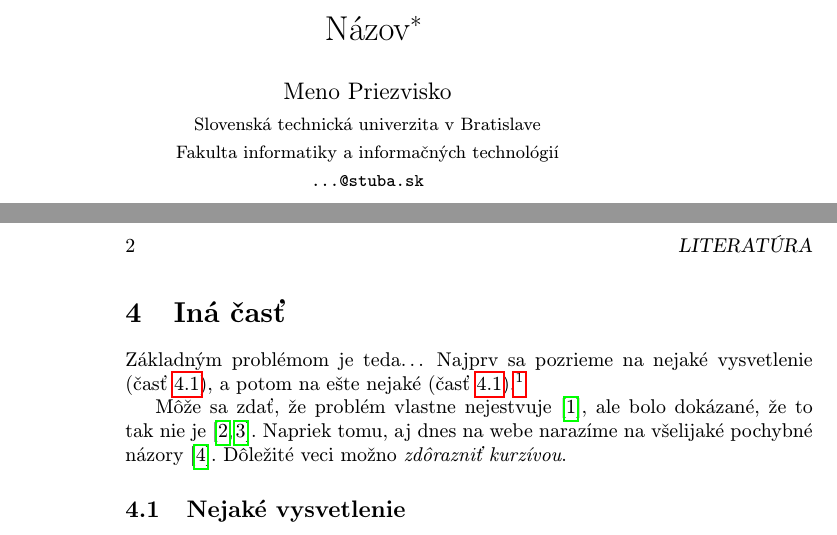
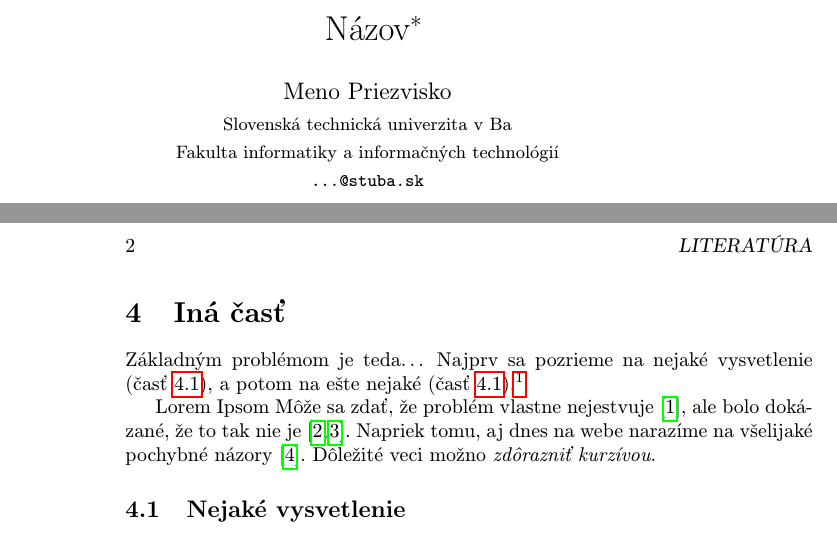
Before and after one commit to STUMatejLoch/MIP_first_semester, a LaTeX paper (clanok.tex): two parts of pages 1 and 2 of 3, joined at a grey line, cut so that both start at the same text. Compiled offline with pdfLaTeX.

Commit message:
clanok.tex

```diff
--- a/clanok.tex
+++ b/clanok.tex
@@ -18,7 +18,7 @@
 \title{Názov\thanks{Semestrálny projekt v predmete Metódy inžinierskej práce, ak. rok 2015/16, vedenie: Meno Priezvisko}} % meno a priezvisko vyučujúceho na cvičeniach
 
 \author{Meno Priezvisko\\[2pt]
-	{\small Slovenská technická univerzita v Bratislave}\\
+	{\small Slovenská technická univerzita v Ba}\\
 	{\small Fakulta informatiky a informačných technológií}\\
 	{\small \texttt{...@stuba.sk}}
 	}
@@ -74,6 +74,9 @@ Aj text môže byť prezentovaný ako obrázok. Stane sa z neho označný pláva
 
 Základným problémom je teda\ldots{} Najprv sa pozrieme na nejaké vysvetlenie (časť~\ref{ina:nejake}), a potom na ešte nejaké (časť~\ref{ina:nejake}).\footnote{Niekedy môžete potrebovať aj poznámku pod čiarou.}
 
+
+
+Lorem Ipsom
 Môže sa zdať, že problém vlastne nejestvuje\cite{Coplien:MPD}, ale bolo dokázané, že to tak nie je~\cite{Czarnecki:Staged, Czarnecki:Progress}. Napriek tomu, aj dnes na webe narazíme na všelijaké pochybné názory\cite{PLP-Framework}. Dôležité veci možno \emph{zdôrazniť kurzívou}.
 
 
```
Also changed, not shown: clanok.tex (2 more changed lines).
